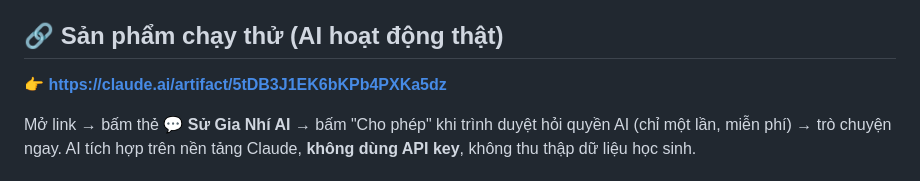
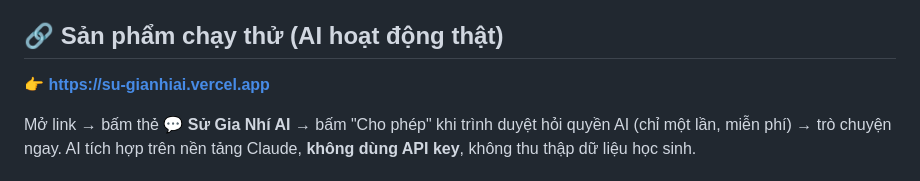
Before and after one commit to ninihihicici/Su-Gia-Nhi-AI, a Markdown page: README.md, the part around the change. Drawn GitHub-style.

```diff
--- a/README.md
+++ b/README.md
@@ -3,7 +3,7 @@
 Website học tập tương tác môn **Giáo dục Địa phương** cho học sinh thành phố Đà Nẵng (sau sáp nhập 01/7/2025): Vòng quay 16 giai đoạn lịch sử, Bảo tàng ảo, Địa danh qua thời gian, trợ lý AI "Sử Gia Nhí" trả lời kèm nguồn tư liệu, và khu **Kiểm chứng độ chính xác** dành cho giám khảo/giáo viên.
 
 ## 🔗 Sản phẩm chạy thử (AI hoạt động thật)
-👉 **https://claude.ai/artifact/5tDB3J1EK6bKPb4PXKa5dz**
+👉 **https://su-gianhiai.vercel.app**
 
 Mở link → bấm thẻ **💬 Sử Gia Nhí AI** → bấm "Cho phép" khi trình duyệt hỏi quyền AI (chỉ một lần, miễn phí) → trò chuyện ngay. AI tích hợp trên nền tảng Claude, **không dùng API key**, không thu thập dữ liệu học sinh.
 
```
